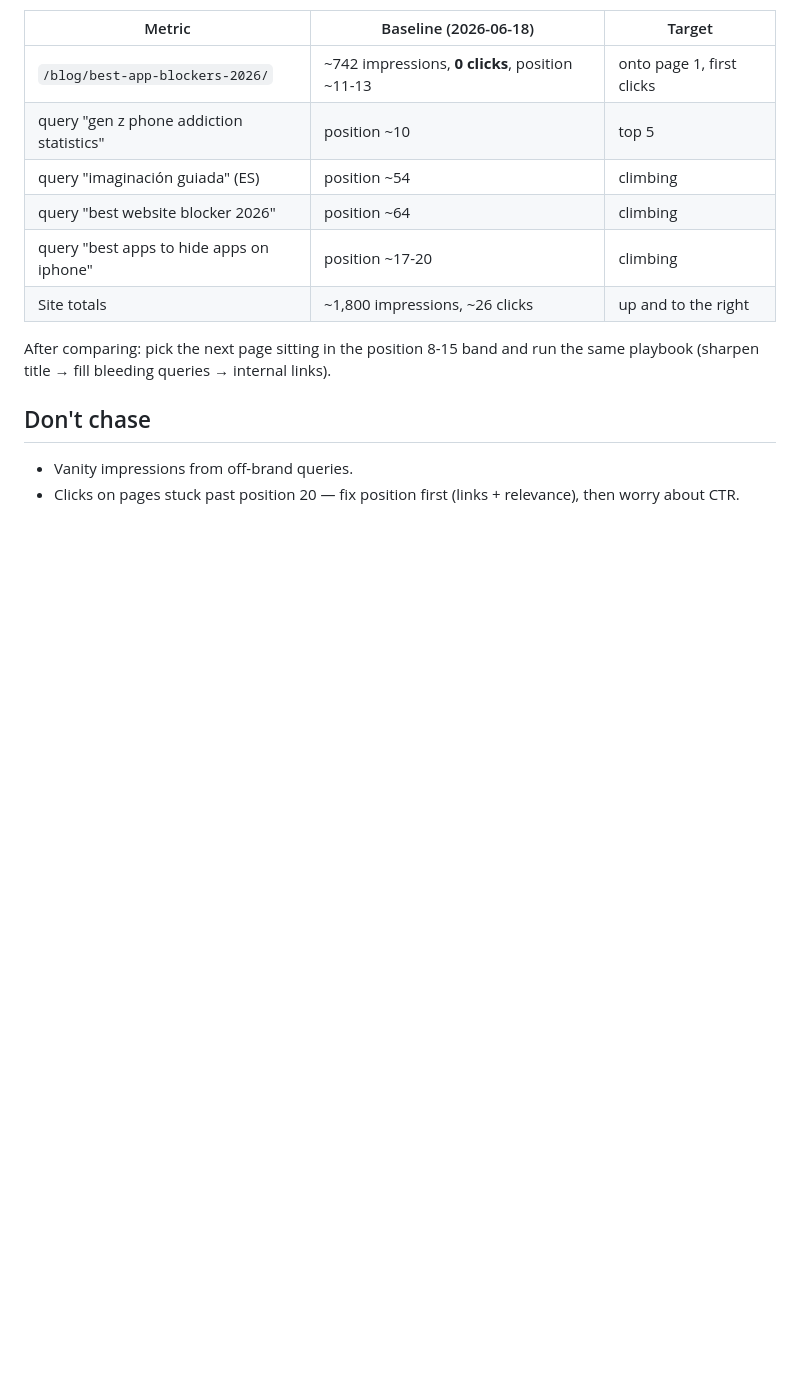
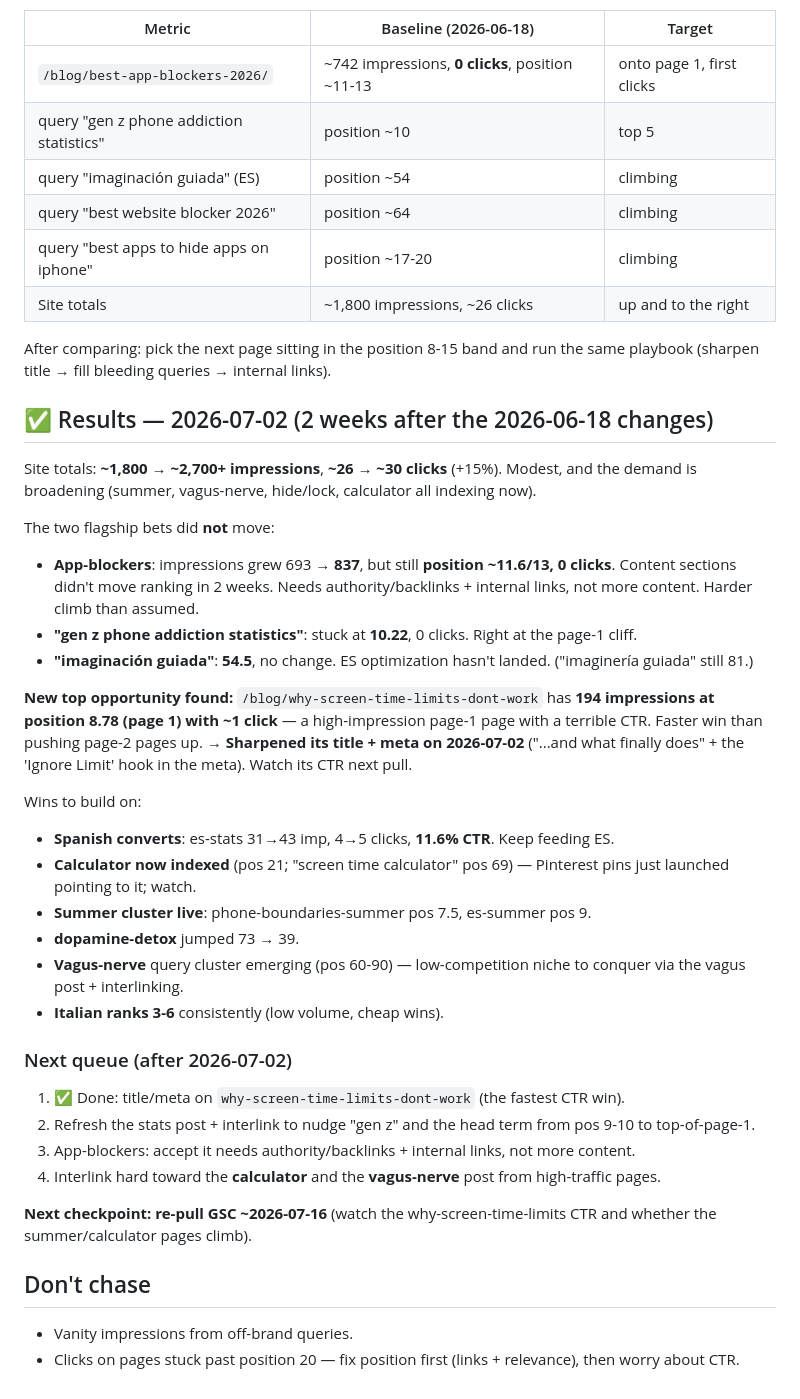
Before and after one commit to gabrielamartinezu/dearwander.com, a Markdown page: SEO-GSC-STRATEGY.md, the part around the change. Rendered like a GitHub page; blank space fills up the shorter version.

Commit message:
SEO: sharpen why-screen-time-limits title/meta for CTR; log Jul 2 GSC results
That post sits at position 8.78 (page 1) with ~194 impressions and ~1 click —
rewrite the title and meta description to earn the click (lead with the
'Ignore Limit' behavior). Also record the 2026-07-02 GSC checkpoint results
and next queue in SEO-GSC-STRATEGY.md.

Co-Authored-By: Claude Opus 4.8 (1M context) <noreply@anthropic.com>

```diff
--- a/SEO-GSC-STRATEGY.md
+++ b/SEO-GSC-STRATEGY.md
@@ -66,6 +66,32 @@ Two weeks after the 2026-06-18 changes. Export Queries + Pages (last 3 months) t
 
 After comparing: pick the next page sitting in the position 8-15 band and run the same playbook (sharpen title → fill bleeding queries → internal links).
 
+## ✅ Results — 2026-07-02 (2 weeks after the 2026-06-18 changes)
+Site totals: **~1,800 → ~2,700+ impressions**, **~26 → ~30 clicks** (+15%). Modest, and the demand is broadening (summer, vagus-nerve, hide/lock, calculator all indexing now).
+
+The two flagship bets did **not** move:
+- **App-blockers**: impressions grew 693 → **837**, but still **position ~11.6/13, 0 clicks**. Content sections didn't move ranking in 2 weeks. Needs authority/backlinks + internal links, not more content. Harder climb than assumed.
+- **"gen z phone addiction statistics"**: stuck at **10.22**, 0 clicks. Right at the page-1 cliff.
+- **"imaginación guiada"**: **54.5**, no change. ES optimization hasn't landed. ("imaginería guiada" still 81.)
+
+**New top opportunity found:** `/blog/why-screen-time-limits-dont-work` has **194 impressions at position 8.78 (page 1) with ~1 click** — a high-impression page-1 page with a terrible CTR. Faster win than pushing page-2 pages up. → **Sharpened its title + meta on 2026-07-02** ("...and what finally does" + the 'Ignore Limit' hook in the meta). Watch its CTR next pull.
+
+Wins to build on:
+- **Spanish converts**: es-stats 31→43 imp, 4→5 clicks, **11.6% CTR**. Keep feeding ES.
+- **Calculator now indexed** (pos 21; "screen time calculator" pos 69) — Pinterest pins just launched pointing to it; watch.
+- **Summer cluster live**: phone-boundaries-summer pos 7.5, es-summer pos 9.
+- **dopamine-detox** jumped 73 → 39.
+- **Vagus-nerve** query cluster emerging (pos 60-90) — low-competition niche to conquer via the vagus post + interlinking.
+- **Italian ranks 3-6** consistently (low volume, cheap wins).
+
+### Next queue (after 2026-07-02)
+1. ✅ Done: title/meta on `why-screen-time-limits-dont-work` (the fastest CTR win).
+2. Refresh the stats post + interlink to nudge "gen z" and the head term from pos 9-10 to top-of-page-1.
+3. App-blockers: accept it needs authority/backlinks + internal links, not more content.
+4. Interlink hard toward the **calculator** and the **vagus-nerve** post from high-traffic pages.
+
+**Next checkpoint: re-pull GSC ~2026-07-16** (watch the why-screen-time-limits CTR and whether the summer/calculator pages climb).
+
 ## Don't chase
 - Vanity impressions from off-brand queries.
 - Clicks on pages stuck past position 20 — fix position first (links + relevance), then worry about CTR.
```
Also changed, not shown: 1 other file.
